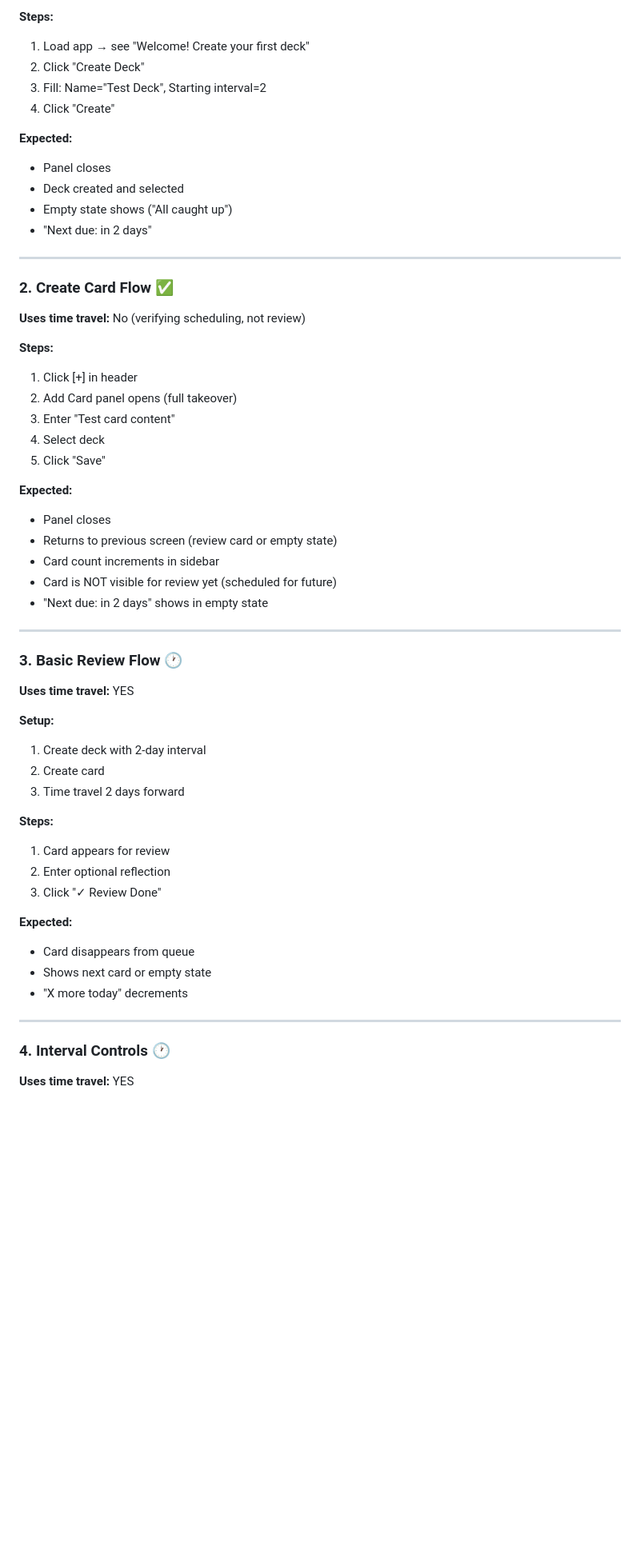
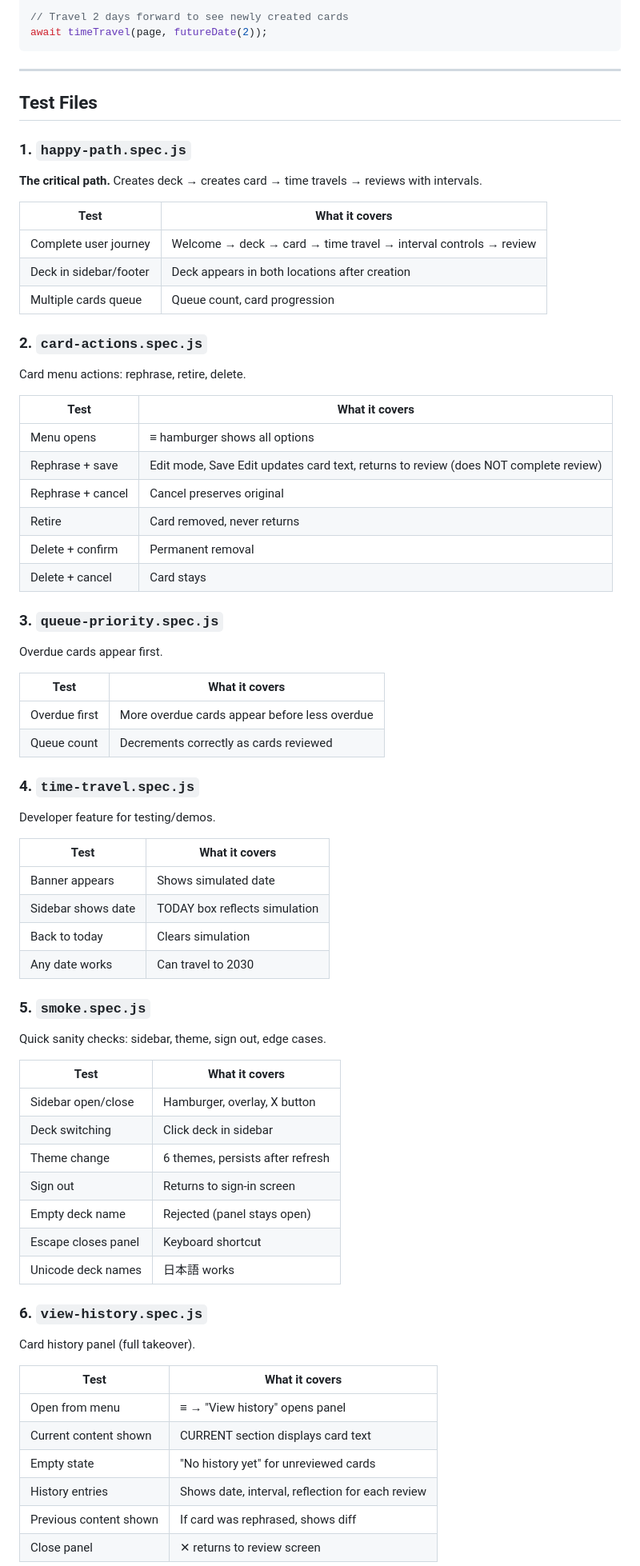
Before and after one commit to btilly/fireminder, a Markdown page: TESTS.md, the part around one of its changes. Shown at 80% size. Drawn GitHub-style; blank space fills up the shorter version.

````diff
--- a/TESTS.md
+++ b/TESTS.md
@@ -99,60 +35,73 @@ npm run test:headed
 
-**Steps:**
-1. Load app → see "Welcome! Create your first deck"
-2. Click "Create Deck"
-3. Fill: Name="Test Deck", Starting interval=2
-4. Click "Create"
-
-**Expected:**
-- Panel closes
-- Deck created and selected
-- Empty state shows ("All caught up")
-- "Next due: in 2 days"
+// Travel 2 days forward to see newly created cards
+await timeTravel(page, futureDate(2));
+```
 
 ---
 
-### 2. Create Card Flow ✅
+## Test Files
 
-**Uses time travel:** No (verifying scheduling, not review)
+### 1. `happy-path.spec.js`
+**The critical path.** Creates deck → creates card → time travels → reviews with intervals.
 
-**Steps:**
-1. Click [+] in header
-2. Add Card panel opens (full takeover)
-3. Enter "Test card content"
-4. Select deck
-5. Click "Save"
+| Test | What it covers |
+|------|----------------|
+| Complete user journey | Welcome → deck → card → time travel → interval controls → review |
+| Deck in sidebar/footer | Deck appears in both locations after creation |
+| Multiple cards queue | Queue count, card progression |
 
-**Expected:**
-- Panel closes
-- Returns to previous screen (review card or empty state)
-- Card count increments in sidebar
-- Card is NOT visible for review yet (scheduled for future)
-- "Next due: in 2 days" shows in empty state
+### 2. `card-actions.spec.js`
+Card menu actions: rephrase, retire, delete.
 
----
+| Test | What it covers |
+|------|----------------|
+| Menu opens | ≡ hamburger shows all options |
+| Rephrase + save | Edit mode, Save Edit updates card text, returns to review (does NOT complete review) |
+| Rephrase + cancel | Cancel preserves original |
+| Retire | Card removed, never returns |
+| Delete + confirm | Permanent removal |
+| Delete + cancel | Card stays |
 
-### 3. Basic Review Flow 🕐
+### 3. `queue-priority.spec.js`
+Overdue cards appear first.
 
-**Uses time travel:** YES
+| Test | What it covers |
+|------|----------------|
+| Overdue first | More overdue cards appear before less overdue |
+| Queue count | Decrements correctly as cards reviewed |
 
-**Setup:**
-1. Create deck with 2-day interval
-2. Create card
-3. Time travel 2 days forward
+### 4. `time-travel.spec.js`
+Developer feature for testing/demos.
 
-**Steps:**
-1. Card appears for review
-2. Enter optional reflection
-3. Click "✓ Review Done"
+| Test | What it covers |
+|------|----------------|
+| Banner appears | Shows simulated date |
+| Sidebar shows date | TODAY box reflects simulation |
+| Back to today | Clears simulation |
+| Any date works | Can travel to 2030 |
 
-**Expected:**
-- Card disappears from queue
-- Shows next card or empty state
-- "X more today" decrements
+### 5. `smoke.spec.js`
+Quick sanity checks: sidebar, theme, sign out, edge cases.
 
----
+| Test | What it covers |
+|------|----------------|
+| Sidebar open/close | Hamburger, overlay, X button |
+| Deck switching | Click deck in sidebar |
+| Theme change | 6 themes, persists after refresh |
+| Sign out | Returns to sign-in screen |
+| Empty deck name | Rejected (panel stays open) |
+| Escape closes panel | Keyboard shortcut |
+| Unicode deck names | 日本語 works |
 
-### 4. Interval Controls 🕐
+### 6. `view-history.spec.js`
+Card history panel (full takeover).
 
-**Uses time travel:** YES
+| Test | What it covers |
+|------|----------------|
+| Open from menu | ≡ → "View history" opens panel |
+| Current content shown | CURRENT section displays card text |
+| Empty state | "No history yet" for unreviewed cards |
+| History entries | Shows date, interval, reflection for each review |
+| Previous content shown | If card was rephrased, shows diff |
+| Close panel | ✕ returns to review screen |
 
````
Also changed, not shown: other parts of TESTS.md (+80 -282 lines).
